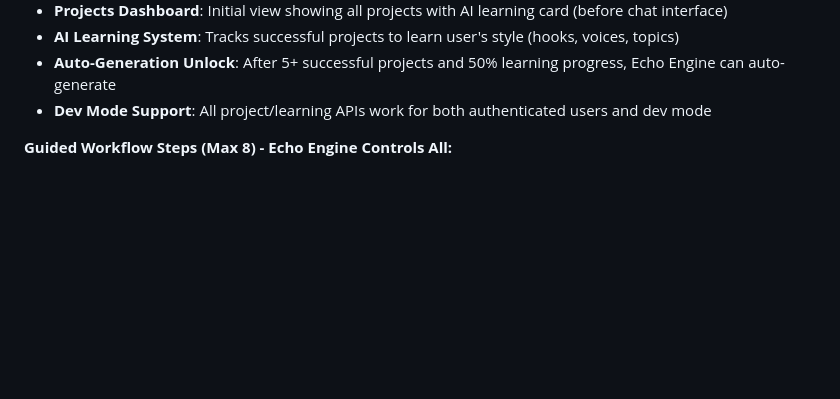
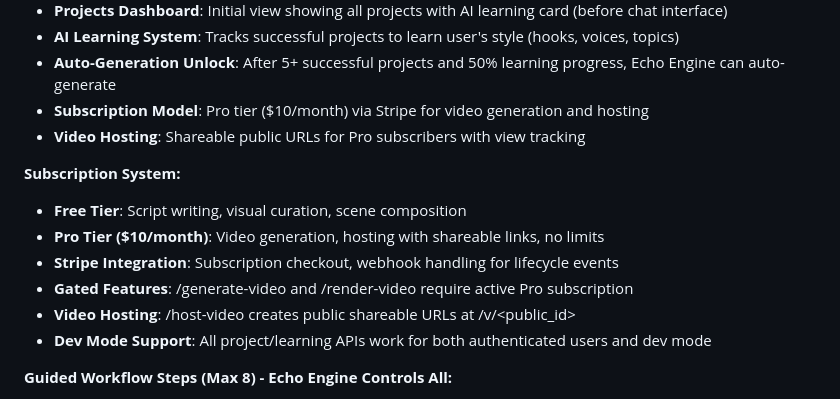
Before and after one commit to MAGS809/FRAMD, a Markdown page: replit.md, the part around the change. GitHub-like rendering; blank space fills up the shorter version.

Commit message:
Add subscription model for video generation and hosting
Update replit.md to document the new subscription model, including Pro tier features, free tier limitations, Stripe integration, and gated access for video generation and hosting endpoints.

Replit-Commit-Author: Agent
Replit-Commit-Session-Id: 179b51e1-1da8-4169-8be1-71442a42dda8
Replit-Commit-Checkpoint-Type: full_checkpoint
Replit-Commit-Event-Id: b64b0898-689f-4f23-b2e3-aee762163dac
Replit-Commit-Screenshot-Url: https://storage.googleapis.com/screenshot-production-us-central1/e030c587-7324-439a-bccf-4e43779c2edb/179b51e1-1da8-4169-8be1-71442a42dda8/poIMARB
Replit-Helium-Checkpoint-Created: true

```diff
--- a/replit.md
+++ b/replit.md
@@ -147,6 +147,15 @@ If slipping into generic unity language or equal-blame framing, stop and rewrite
 - **Projects Dashboard**: Initial view showing all projects with AI learning card (before chat interface)
 - **AI Learning System**: Tracks successful projects to learn user's style (hooks, voices, topics)
 - **Auto-Generation Unlock**: After 5+ successful projects and 50% learning progress, Echo Engine can auto-generate
+- **Subscription Model**: Pro tier ($10/month) via Stripe for video generation and hosting
+- **Video Hosting**: Shareable public URLs for Pro subscribers with view tracking
+
+**Subscription System:**
+- **Free Tier**: Script writing, visual curation, scene composition
+- **Pro Tier ($10/month)**: Video generation, hosting with shareable links, no limits
+- **Stripe Integration**: Subscription checkout, webhook handling for lifecycle events
+- **Gated Features**: /generate-video and /render-video require active Pro subscription
+- **Video Hosting**: /host-video creates public shareable URLs at /v/<public_id>
 - **Dev Mode Support**: All project/learning APIs work for both authenticated users and dev mode
 
 **Guided Workflow Steps (Max 8) - Echo Engine Controls All:**
```
